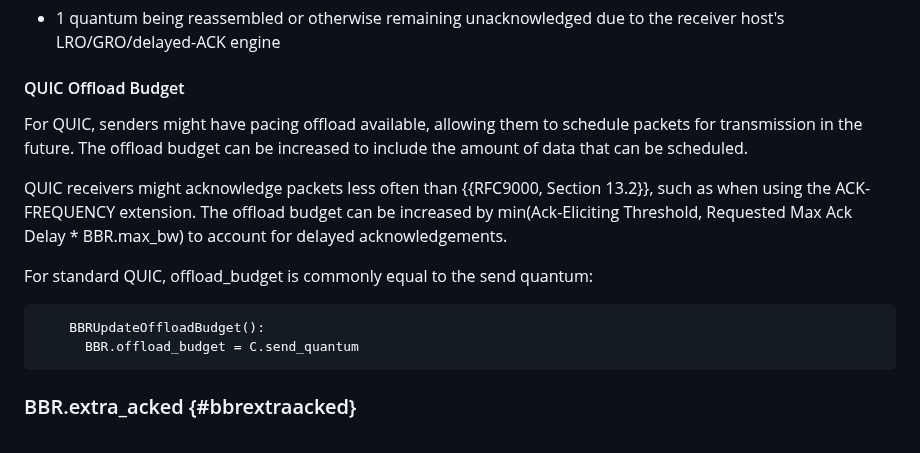
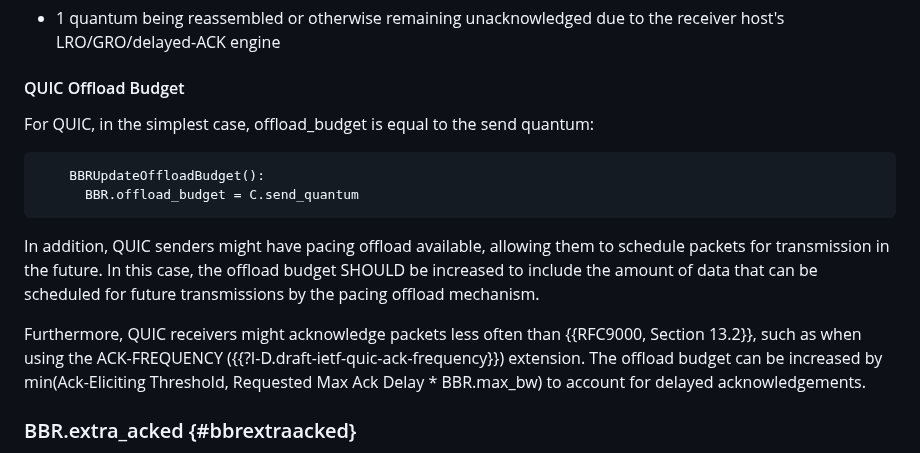
Before and after one commit to ietf-wg-ccwg/draft-ietf-ccwg-bbr, a Markdown page: draft-ietf-ccwg-bbr.md, the part around the change. GitHub-like rendering.

Commit message:
Neal's suggestion

```diff
--- a/draft-ietf-ccwg-bbr.md
+++ b/draft-ietf-ccwg-bbr.md
@@ -2767,22 +2767,23 @@ The factor of 3 is chosen to allow maintaining at least:
 
 #### QUIC Offload Budget
 
-For QUIC, senders might have pacing offload available, allowing them to
-schedule packets for transmission in the future. The offload budget can
-be increased to include the amount of data that can be scheduled.
-
-QUIC receivers might acknowledge packets less often than
-{{RFC9000, Section 13.2}}, such as when using the ACK-FREQUENCY extension.
-The offload budget can be increased by
-min(Ack-Eliciting Threshold, Requested Max Ack Delay * BBR.max_bw)
-to account for delayed acknowledgements.
-
-For standard QUIC, offload_budget is commonly equal to the send quantum:
+For QUIC, in the simplest case, offload_budget is equal to the send quantum:
 
 ~~~~
     BBRUpdateOffloadBudget():
       BBR.offload_budget = C.send_quantum
 ~~~~
+
+In addition, QUIC senders might have pacing offload available, allowing them to
+schedule packets for transmission in the future. In this case, the offload
+budget SHOULD be increased to include the amount of data that can be scheduled
+for future transmissions by the pacing offload mechanism.
+
+Furthermore, QUIC receivers might acknowledge packets less often than
+{{RFC9000, Section 13.2}}, such as when using the ACK-FREQUENCY
+({{?I-D.draft-ietf-quic-ack-frequency}}) extension. The offload budget can be
+increased by min(Ack-Eliciting Threshold, Requested Max Ack Delay * BBR.max_bw)
+to account for delayed acknowledgements.
 
 
 ### BBR.extra_acked {#bbrextraacked}
```
